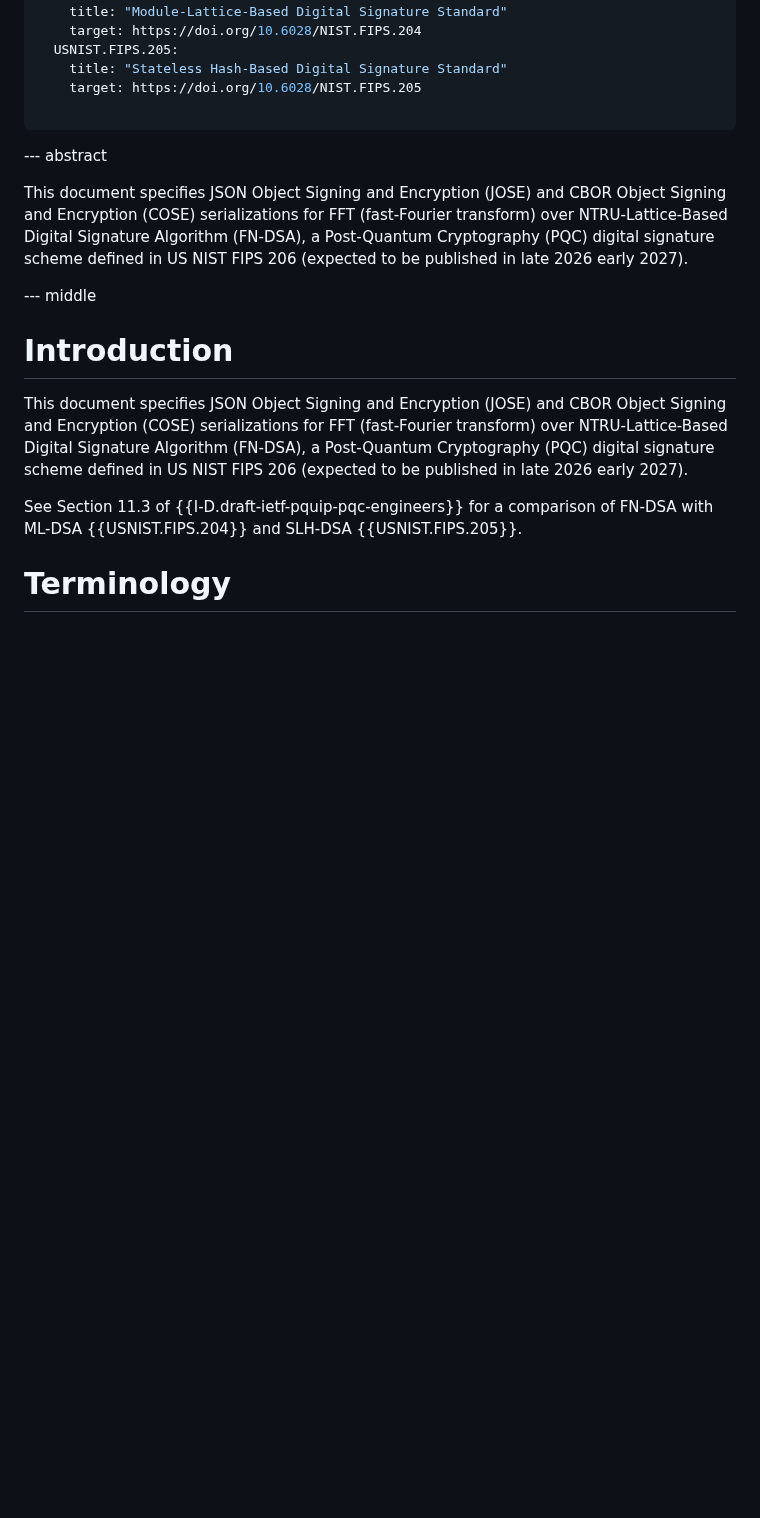
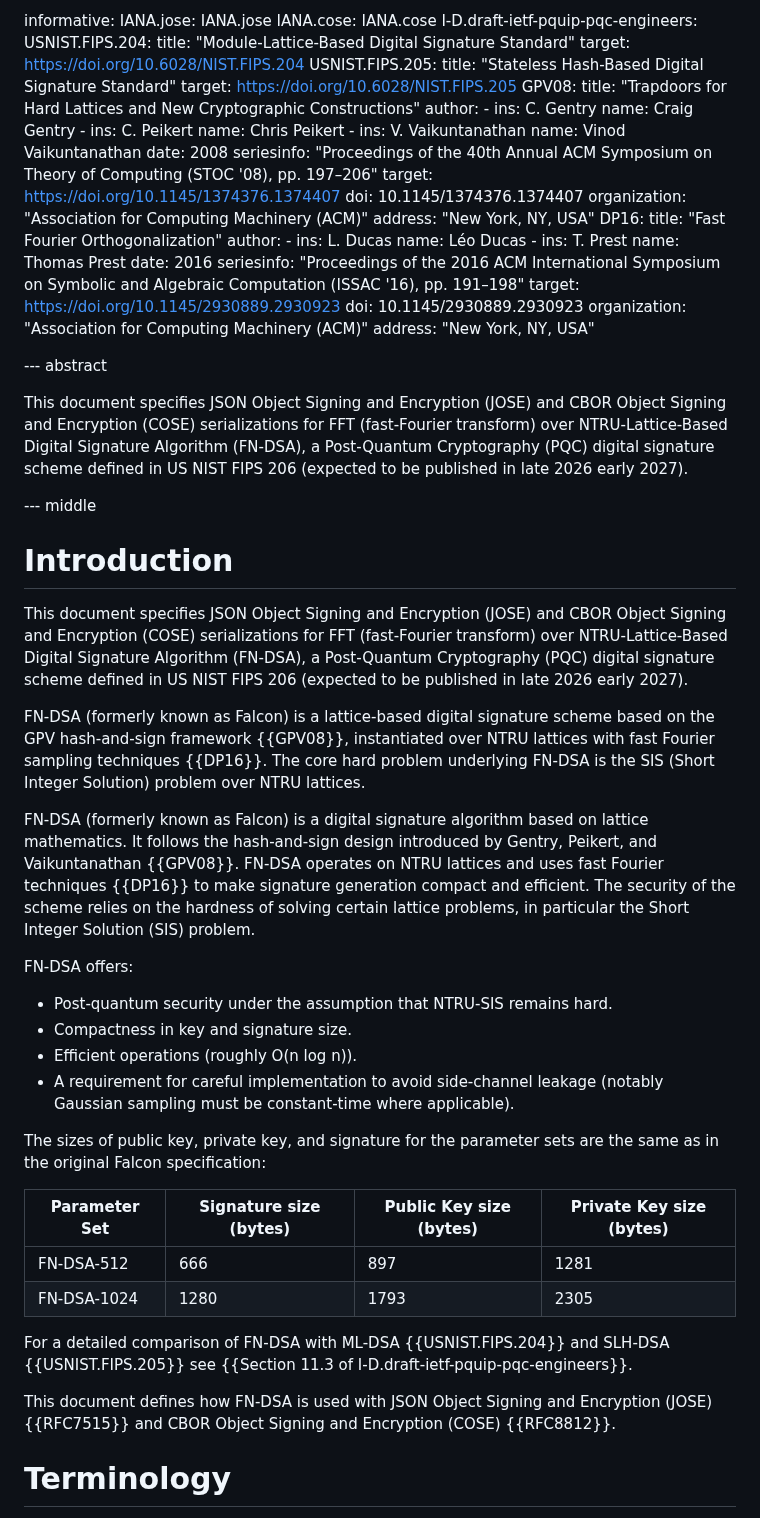
Before and after one commit to cose-wg/draft-ietf-cose-falcon, a Markdown page: draft-ietf-cose-falcon.md, the part around the change. Drawn GitHub-style; blank space fills up the shorter version.

Commit message:
Update to Introduction

```diff
--- a/draft-ietf-cose-falcon.md
+++ b/draft-ietf-cose-falcon.md
@@ -75,13 +75,38 @@ informative:
   USNIST.FIPS.205:
     title: "Stateless Hash-Based Digital Signature Standard"
     target: https://doi.org/10.6028/NIST.FIPS.205
-
----
+  GPV08:
+    title: "Trapdoors for Hard Lattices and New Cryptographic Constructions"
+    author:
+      - ins: C. Gentry
+        name: Craig Gentry
+      - ins: C. Peikert
+        name: Chris Peikert
+      - ins: V. Vaikuntanathan
+        name: Vinod Vaikuntanathan
+    date: 2008
+    seriesinfo: "Proceedings of the 40th Annual ACM Symposium on Theory of Computing (STOC '08), pp. 197–206"
+    target: https://doi.org/10.1145/1374376.1374407
+    doi: 10.1145/1374376.1374407
+    organization: "Association for Computing Machinery (ACM)"
+    address: "New York, NY, USA"
+  DP16:
+    title: "Fast Fourier Orthogonalization"
+    author:
+      - ins: L. Ducas
+        name: Léo Ducas
+      - ins: T. Prest
+        name: Thomas Prest
+    date: 2016
+    seriesinfo: "Proceedings of the 2016 ACM International Symposium on Symbolic and Algebraic Computation (ISSAC '16), pp. 191–198"
+    target: https://doi.org/10.1145/2930889.2930923
+    doi: 10.1145/2930889.2930923
+    organization: "Association for Computing Machinery (ACM)"
+    address: "New York, NY, USA"
 
 --- abstract
 
 This document specifies JSON Object Signing and Encryption (JOSE) and CBOR Object Signing and Encryption (COSE) serializations for FFT (fast-Fourier transform) over NTRU-Lattice-Based Digital Signature Algorithm (FN-DSA), a Post-Quantum Cryptography (PQC) digital signature scheme defined in US NIST FIPS 206 (expected to be published in late 2026 early 2027).
-
 
 --- middle
 
@@ -89,8 +114,30 @@ This document specifies JSON Object Signing and Encryption (JOSE) and CBOR Objec
 
 This document specifies JSON Object Signing and Encryption (JOSE) and CBOR Object Signing and Encryption (COSE) serializations for FFT (fast-Fourier transform) over NTRU-Lattice-Based Digital Signature Algorithm (FN-DSA), a Post-Quantum Cryptography (PQC) digital signature scheme defined in US NIST FIPS 206 (expected to be published in late 2026 early 2027).
 
-See Section 11.3 of {{I-D.draft-ietf-pquip-pqc-engineers}} for a comparison of FN-DSA with ML-DSA {{USNIST.FIPS.204}} and SLH-DSA {{USNIST.FIPS.205}}.
+FN-DSA (formerly known as Falcon) is a lattice-based digital signature scheme based on the GPV hash-and-sign framework {{GPV08}}, instantiated over NTRU lattices with fast Fourier sampling techniques {{DP16}}. The core hard problem underlying FN-DSA is the SIS (Short Integer Solution) problem over NTRU lattices.
 
+FN-DSA (formerly known as Falcon) is a digital signature algorithm based on lattice mathematics.
+It follows the hash-and-sign design introduced by Gentry, Peikert, and Vaikuntanathan {{GPV08}}.
+FN-DSA operates on NTRU lattices and uses fast Fourier techniques {{DP16}} to make signature generation compact and efficient.
+The security of the scheme relies on the hardness of solving certain lattice problems, in particular the Short Integer Solution (SIS) problem.
+
+FN-DSA offers:
+
+- Post-quantum security under the assumption that NTRU-SIS remains hard.
+- Compactness in key and signature size.
+- Efficient operations (roughly O(n log n)).
+- A requirement for careful implementation to avoid side-channel leakage (notably Gaussian sampling must be constant-time where applicable).
+
+The sizes of public key, private key, and signature for the parameter sets are the same as in the original Falcon specification:
+
+| Parameter Set | Signature size (bytes) | Public Key size (bytes) | Private Key size (bytes) |
+|---------------|-------------------------|---------------------------|----------------------------|
+| FN-DSA-512    | 666                     | 897                       | 1281                       |
+| FN-DSA-1024   | 1280                    | 1793                      | 2305                       |
+
+For a detailed comparison of FN-DSA with ML-DSA {{USNIST.FIPS.204}} and SLH-DSA {{USNIST.FIPS.205}} see {{Section 11.3 of I-D.draft-ietf-pquip-pqc-engineers}}.
+
+This document defines how FN-DSA is used with JSON Object Signing and Encryption (JOSE) {{RFC7515}} and CBOR Object Signing and Encryption (COSE) {{RFC8812}}.
 
 # Terminology
 
```
